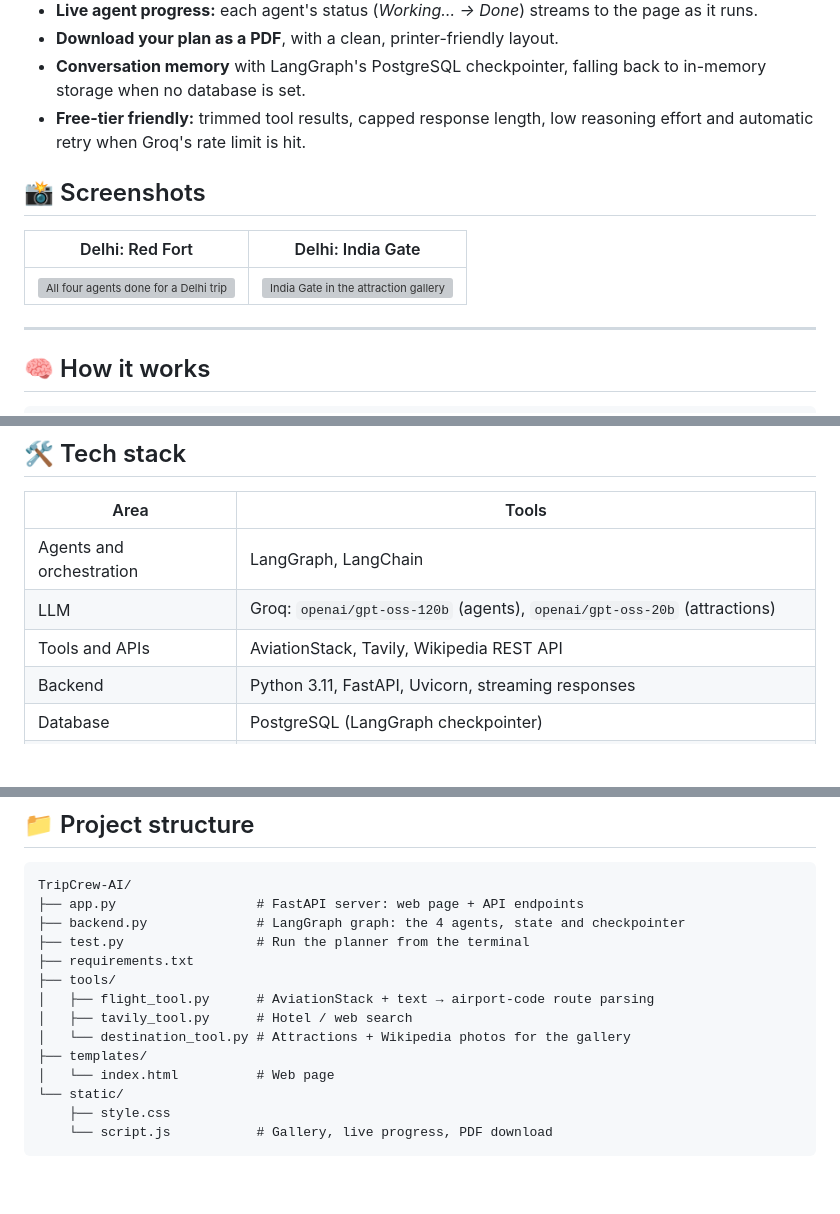
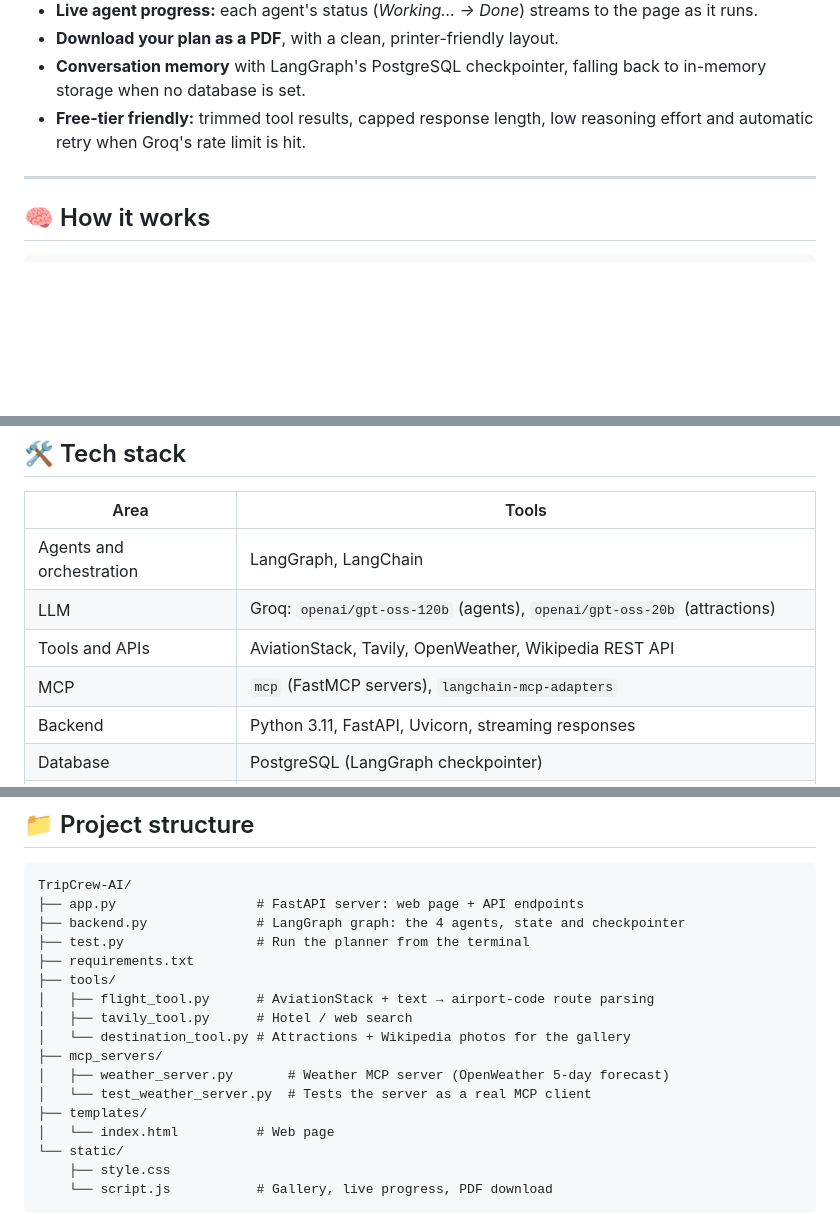
Before and after one commit to Anmisha-Maram/TripCrew-AI-with-MCP, a Markdown page: README.md, 3 parts joined by grey strips. Drawn GitHub-style; blank space fills up the shorter version; grey boxes are pictures that could not be loaded.

```diff
--- a/README.md
+++ b/README.md
@@ -17,12 +17,6 @@ Describe your trip in plain English, like *"plan a 5 day trip from Hyderabad to
 - **Download your plan as a PDF**, with a clean, printer-friendly layout.
 - **Conversation memory** with LangGraph's PostgreSQL checkpointer, falling back to in-memory storage when no database is set.
 - **Free-tier friendly:** trimmed tool results, capped response length, low reasoning effort and automatic retry when Groq's rate limit is hit.
-
-## 📸 Screenshots
-
-| Delhi: Red Fort | Delhi: India Gate |
-|---|---|
-| ![All four agents done for a Delhi trip](docs/screenshots/delhi-red-fort.png) | ![India Gate in the attraction gallery](docs/screenshots/delhi-india-gate.png) |
 
 ---
 
@@ -56,7 +50,8 @@ The **attraction gallery** runs separately. A small model (`openai/gpt-oss-20b`)
 |---|---|
 | Agents and orchestration | LangGraph, LangChain |
 | LLM | Groq: `openai/gpt-oss-120b` (agents), `openai/gpt-oss-20b` (attractions) |
-| Tools and APIs | AviationStack, Tavily, Wikipedia REST API |
+| Tools and APIs | AviationStack, Tavily, OpenWeather, Wikipedia REST API |
+| MCP | `mcp` (FastMCP servers), `langchain-mcp-adapters` |
 | Backend | Python 3.11, FastAPI, Uvicorn, streaming responses |
 | Database | PostgreSQL (LangGraph checkpointer) |
 | Frontend | HTML, CSS, JavaScript, marked + DOMPurify (Markdown), html2pdf.js (PDF) |
@@ -74,6 +69,9 @@ TripCrew-AI/
 │   ├── flight_tool.py      # AviationStack + text → airport-code route parsing
 │   ├── tavily_tool.py      # Hotel / web search
 │   └── destination_tool.py # Attractions + Wikipedia photos for the gallery
+├── mcp_servers/
+│   ├── weather_server.py       # Weather MCP server (OpenWeather 5-day forecast)
+│   └── test_weather_server.py  # Tests the server as a real MCP client
 ├── templates/
 │   └── index.html          # Web page
 └── static/
```
Also changed, not shown: other parts of README.md (+23 -10 lines).
